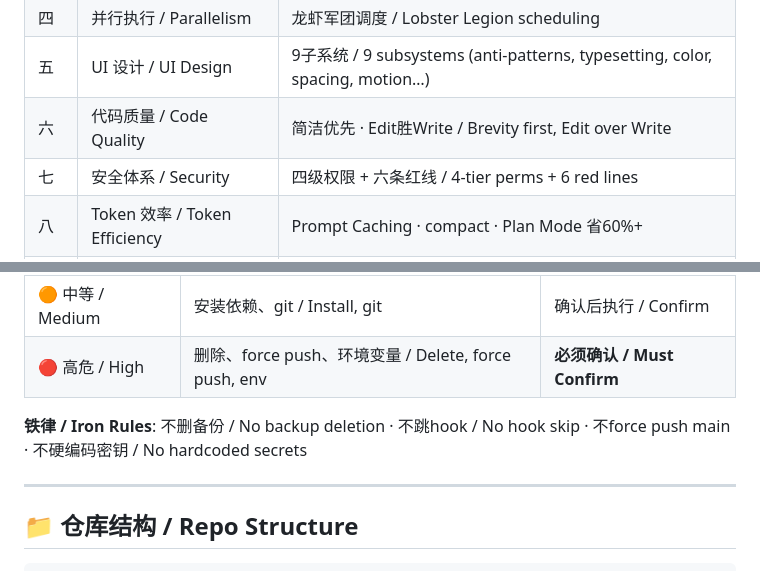
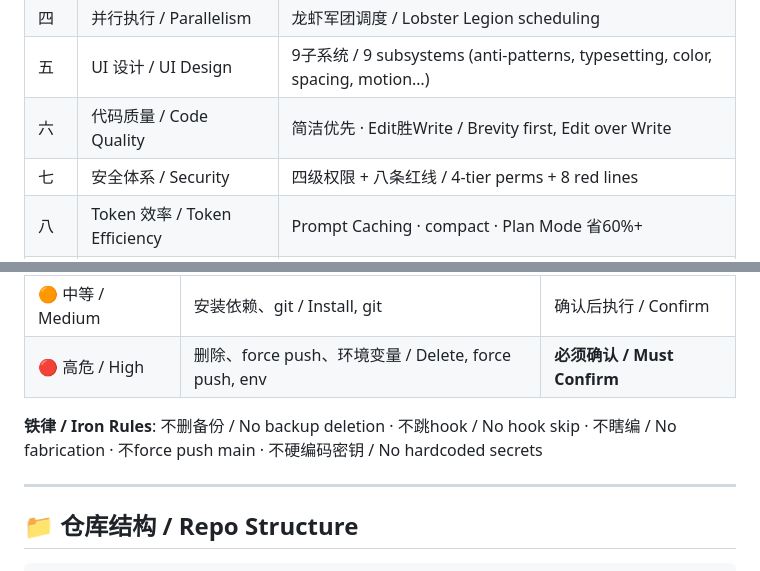
Before and after one commit to AI-wuji/wuji-dev-claude, a Markdown page: README.md, 2 parts joined by grey strips. Rendered like a GitHub page.

Commit message:
v3.0.3: 新增"诚实第一"红线（八条红线）
- 安全红线从七条扩展为八条
- 新增：不瞎编内容——不知道就直说不知道，绝不编造事实、数据、来源、API、函数、配置
- 同步更新 README.md 和 SKILL.md 中的红线计数

```diff
--- a/README.md
+++ b/README.md
@@ -68,7 +68,7 @@ Nuwa·Distillation  Impeccable·20 commands
 | 四 | 并行执行 / Parallelism | 龙虾军团调度 / Lobster Legion scheduling |
 | 五 | UI 设计 / UI Design | 9子系统 / 9 subsystems (anti-patterns, typesetting, color, spacing, motion…) |
 | 六 | 代码质量 / Code Quality | 简洁优先 · Edit胜Write / Brevity first, Edit over Write |
-| 七 | 安全体系 / Security | 四级权限 + 六条红线 / 4-tier perms + 6 red lines |
+| 七 | 安全体系 / Security | 四级权限 + 八条红线 / 4-tier perms + 8 red lines |
 | 八 | Token 效率 / Token Efficiency | Prompt Caching · compact · Plan Mode 省60%+ |
 | 九 | 协作原则 / Collaboration | 七条铁律 / 7 iron rules |
 | 十 | 社区精华 / Community | superpowers · planning-with-files · Matt Pocock |
@@ -114,7 +114,7 @@ Nuwa·Distillation  Impeccable·20 commands
 | 🟠 中等 / Medium | 安装依赖、git / Install, git | 确认后执行 / Confirm |
 | 🔴 高危 / High | 删除、force push、环境变量 / Delete, force push, env | **必须确认 / Must Confirm** |
 
-**铁律 / Iron Rules**: 不删备份 / No backup deletion · 不跳hook / No hook skip · 不force push main · 不硬编码密钥 / No hardcoded secrets
+**铁律 / Iron Rules**: 不删备份 / No backup deletion · 不跳hook / No hook skip · 不瞎编 / No fabrication · 不force push main · 不硬编码密钥 / No hardcoded secrets
 
 ---
 
```
Also changed, not shown: SKILL.md (+2 -1 lines).
